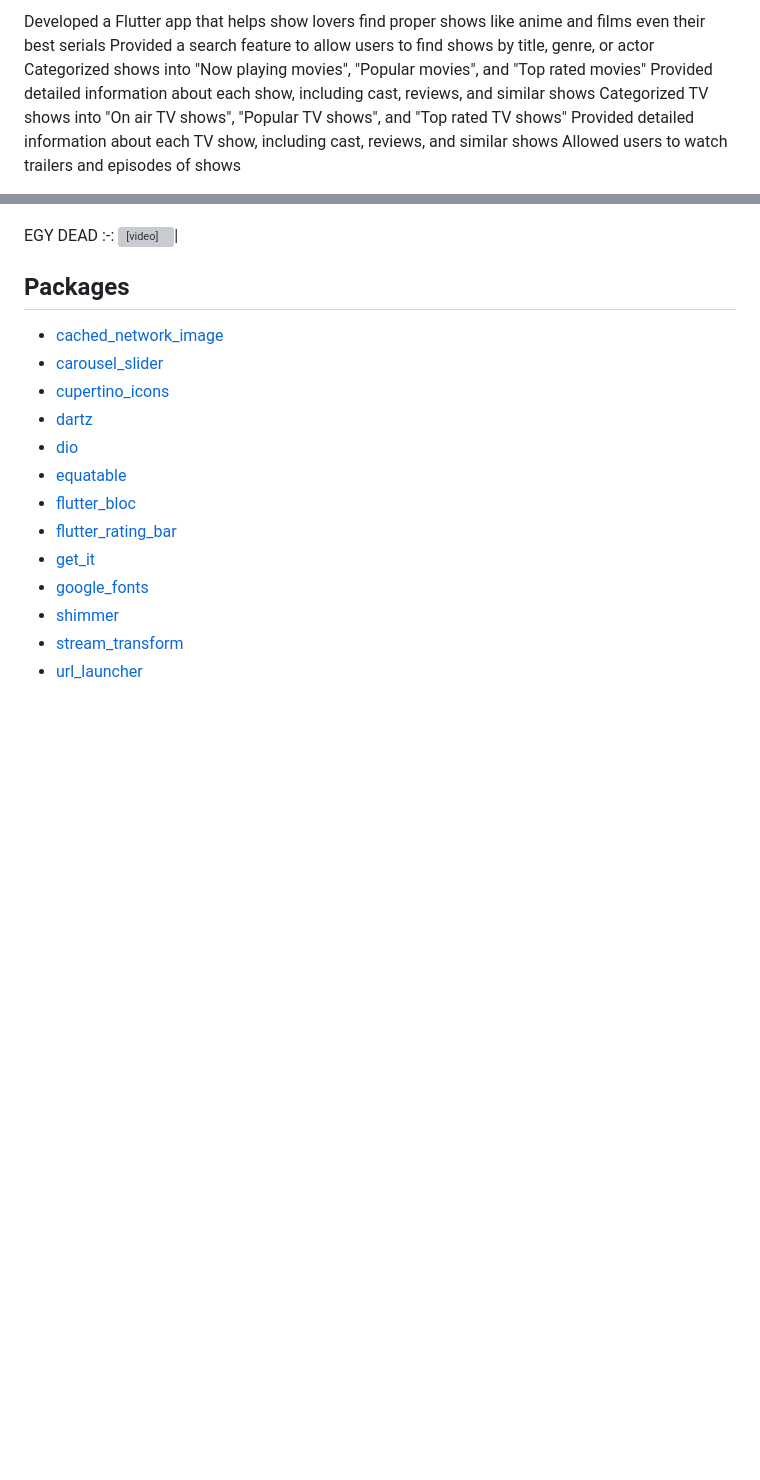
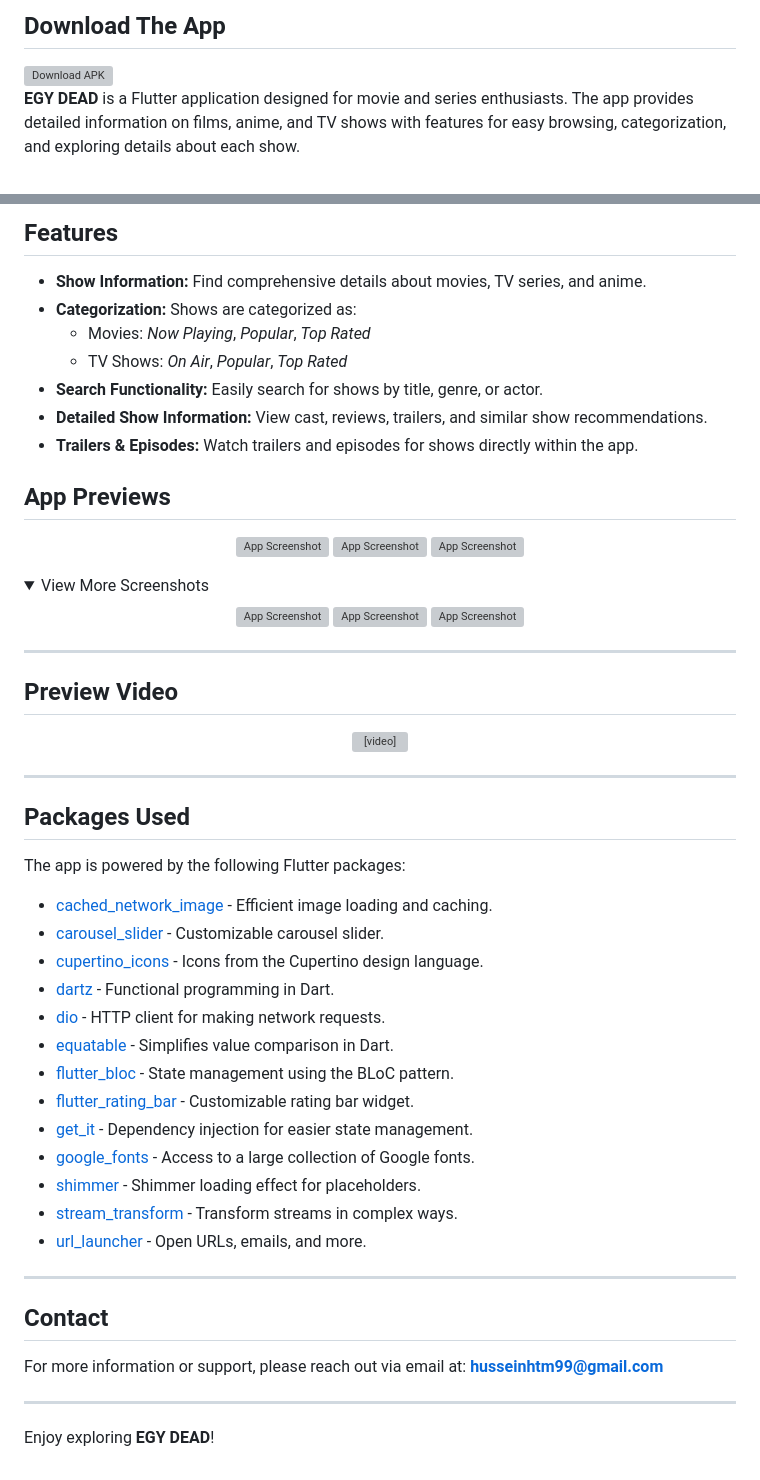
Before and after one commit to HusseinMohamed99/EGY_DEAD, a Markdown page: README.md, 2 parts joined by grey strips. GitHub-like rendering; folded sections open; blank space fills up the shorter version; grey boxes are pictures that could not be loaded.

Commit message:
Refactor README.md to improve readability and structure
- Enhanced the README with a more structured layout, including sections for features, app previews, and packages used.
- Added a detailed description of the app's purpose and functionality.
- Organized screenshots into a collapsible section for better readability.
- Included a preview video to showcase the app's interface.
- Updated the list of packages used with links to their respective documentation.
- Added a contact section for support and inquiries.

```diff
--- a/README.md
+++ b/README.md
@@ -5,11 +4,8 @@
 
-Developed a Flutter app that helps show lovers find proper shows like anime and films even their best serials
-Provided a search feature to allow users to find shows by title, genre, or actor
-Categorized shows into "Now playing movies", "Popular movies", and "Top rated movies"
-Provided detailed information about each show, including cast, reviews, and similar shows
-Categorized TV shows into "On air TV shows", "Popular TV shows", and "Top rated TV shows"
-Provided detailed information about each TV show, including cast, reviews, and similar shows
-Allowed users to watch trailers and episodes of shows
+## Download The App
+<a href="https://github.com/HusseinMohamed99/EGY_DEAD/releases/download/v2.0.0/EGY.DEAD.apk">
+    <img src="https://playerzon.com/asset/download.png" width="200" alt="Download APK">
+</a>
 
-<p>
+**EGY DEAD** is a Flutter application designed for movie and series enthusiasts. The app provides detailed information on films, anime, and TV shows with features for easy browsing, categorization, and exploring details about each show.
 
@@ -29,21 +13,66 @@ Allowed users to watch trailers and episodes of shows
 
+## Features
 
-EGY DEAD
-:-:
-<video src='https://github.com/HusseinMohamed99/EGY_DEAD/assets/84459939/d46e5a4e-4c98-407e-8744-a4a13cbc4035' width=250/>|
+- **Show Information:** Find comprehensive details about movies, TV series, and anime.
+- **Categorization:** Shows are categorized as:
+  - Movies: *Now Playing*, *Popular*, *Top Rated*
+  - TV Shows: *On Air*, *Popular*, *Top Rated*
+- **Search Functionality:** Easily search for shows by title, genre, or actor.
+- **Detailed Show Information:** View cast, reviews, trailers, and similar show recommendations.
+- **Trailers & Episodes:** Watch trailers and episodes for shows directly within the app.
 
+## App Previews
 
-## Packages
-- [cached_network_image](https://pub.dev/packages/cached_network_image)
-- [carousel_slider](https://pub.dev/packages/carousel_slider)
-- [cupertino_icons](https://pub.dev/packages/cupertino_icons)
-- [dartz](https://pub.dev/packages/dartz)
-- [dio](https://pub.dev/packages/dio)
-- [equatable](https://pub.dev/packages/equatable)
-- [flutter_bloc](https://pub.dev/packages/flutter_bloc)
-- [flutter_rating_bar](https://pub.dev/packages/flutter_rating_bar)
-- [get_it](https://pub.dev/packages/get_it)
-- [google_fonts](https://pub.dev/packages/google_fonts)
-- [shimmer](https://pub.dev/packages/shimmer)
-- [stream_transform](https://pub.dev/packages/stream_transform)
-- [url_launcher](https://pub.dev/packages/url_launcher)
+<p align="center">
+    <img src="https://github.com/HusseinMohamed99/EGY_DEAD/assets/84459939/cdc42c1c-5c53-46d0-9873-3b0eeafb5ef7" width="250" alt="App Screenshot" />
+    <img src="https://github.com/HusseinMohamed99/EGY_DEAD/assets/84459939/89d14223-5031-4b00-9490-07fffae91eb2" width="250" alt="App Screenshot" />
+    <img src="https://github.com/HusseinMohamed99/EGY_DEAD/assets/84459939/18affedc-2eda-4ac9-946d-f36b71bc20d3" width="250" alt="App Screenshot" />
+</p>
+
+<details>
+<summary>View More Screenshots</summary>
+
+<p align="center">
+    <img src="https://github.com/HusseinMohamed99/EGY_DEAD/assets/84459939/3d5c630a-1c35-4bd1-bfdd-6a9eb9d04aeb" width="250" alt="App Screenshot" />
+    <img src="https://github.com/HusseinMohamed99/EGY_DEAD/assets/84459939/b805849d-e0d8-47ac-bb9a-5785a2804bf3" width="250" alt="App Screenshot" />
+    <img src="https://github.com/HusseinMohamed99/EGY_DEAD/assets/84459939/f69cb8bd-0f7f-4c1b-afd3-d60923f69a6f" width="250" alt="App Screenshot" />
+</p>
+</details>
+
+---
+
+## Preview Video
+
+<p align="center">
+    <video src='https://github.com/HusseinMohamed99/EGY_DEAD/assets/84459939/d46e5a4e-4c98-407e-8744-a4a13cbc4035' width="250" controls></video>
+</p>
+
+---
+
+## Packages Used
+
+The app is powered by the following Flutter packages:
+
+- [cached_network_image](https://pub.dev/packages/cached_network_image) - Efficient image loading and caching.
+- [carousel_slider](https://pub.dev/packages/carousel_slider) - Customizable carousel slider.
+- [cupertino_icons](https://pub.dev/packages/cupertino_icons) - Icons from the Cupertino design language.
+- [dartz](https://pub.dev/packages/dartz) - Functional programming in Dart.
+- [dio](https://pub.dev/packages/dio) - HTTP client for making network requests.
+- [equatable](https://pub.dev/packages/equatable) - Simplifies value comparison in Dart.
+- [flutter_bloc](https://pub.dev/packages/flutter_bloc) - State management using the BLoC pattern.
+- [flutter_rating_bar](https://pub.dev/packages/flutter_rating_bar) - Customizable rating bar widget.
+- [get_it](https://pub.dev/packages/get_it) - Dependency injection for easier state management.
+- [google_fonts](https://pub.dev/packages/google_fonts) - Access to a large collection of Google fonts.
+- [shimmer](https://pub.dev/packages/shimmer) - Shimmer loading effect for placeholders.
+- [stream_transform](https://pub.dev/packages/stream_transform) - Transform streams in complex ways.
+- [url_launcher](https://pub.dev/packages/url_launcher) - Open URLs, emails, and more.
+
+---
+
+## Contact
+
+For more information or support, please reach out via email at: **[husseinhtm99@gmail.com](mailto:husseinhtm99@gmail.com)**
+
+---
+
+Enjoy exploring **EGY DEAD**!
```
Also changed, not shown: other parts of README.md (+2 -15 lines).
